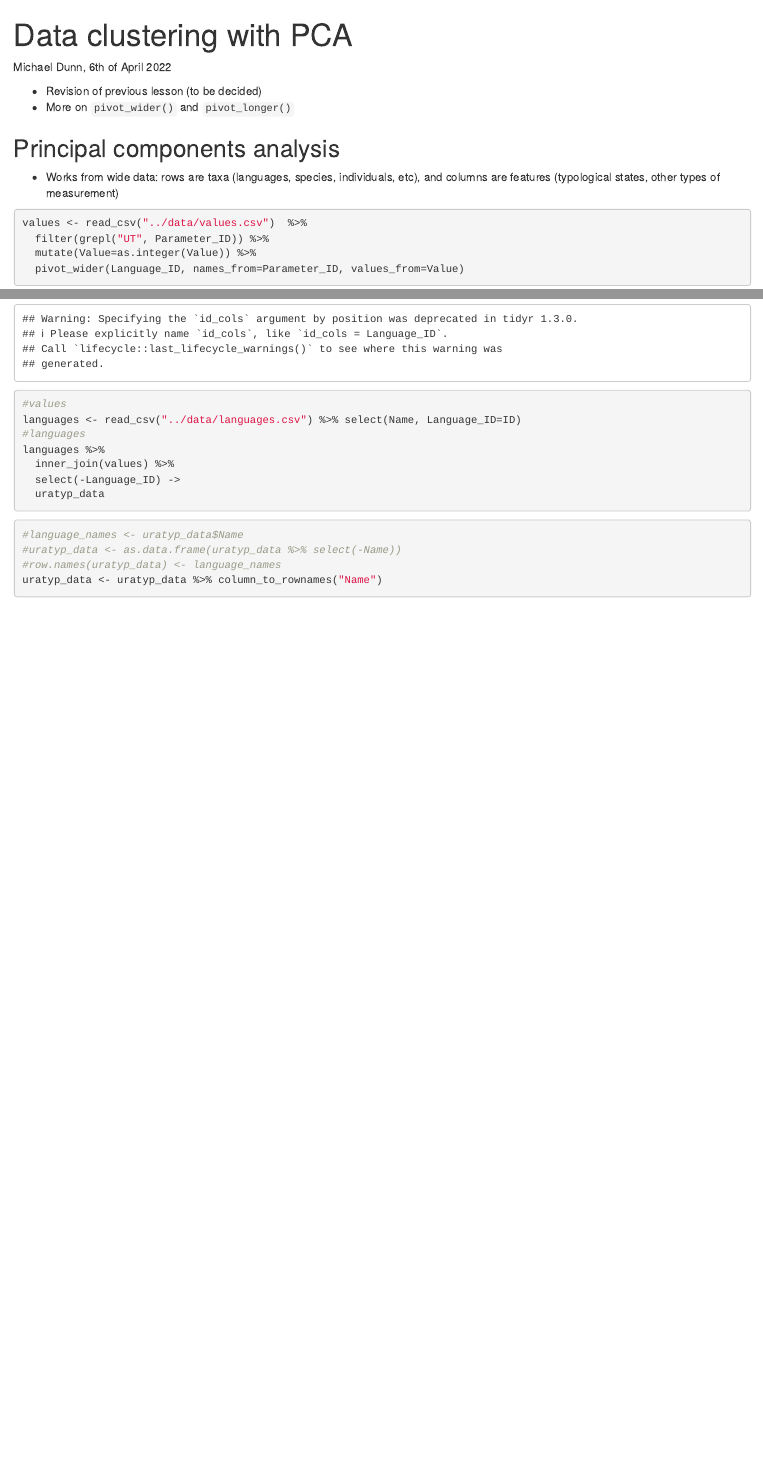
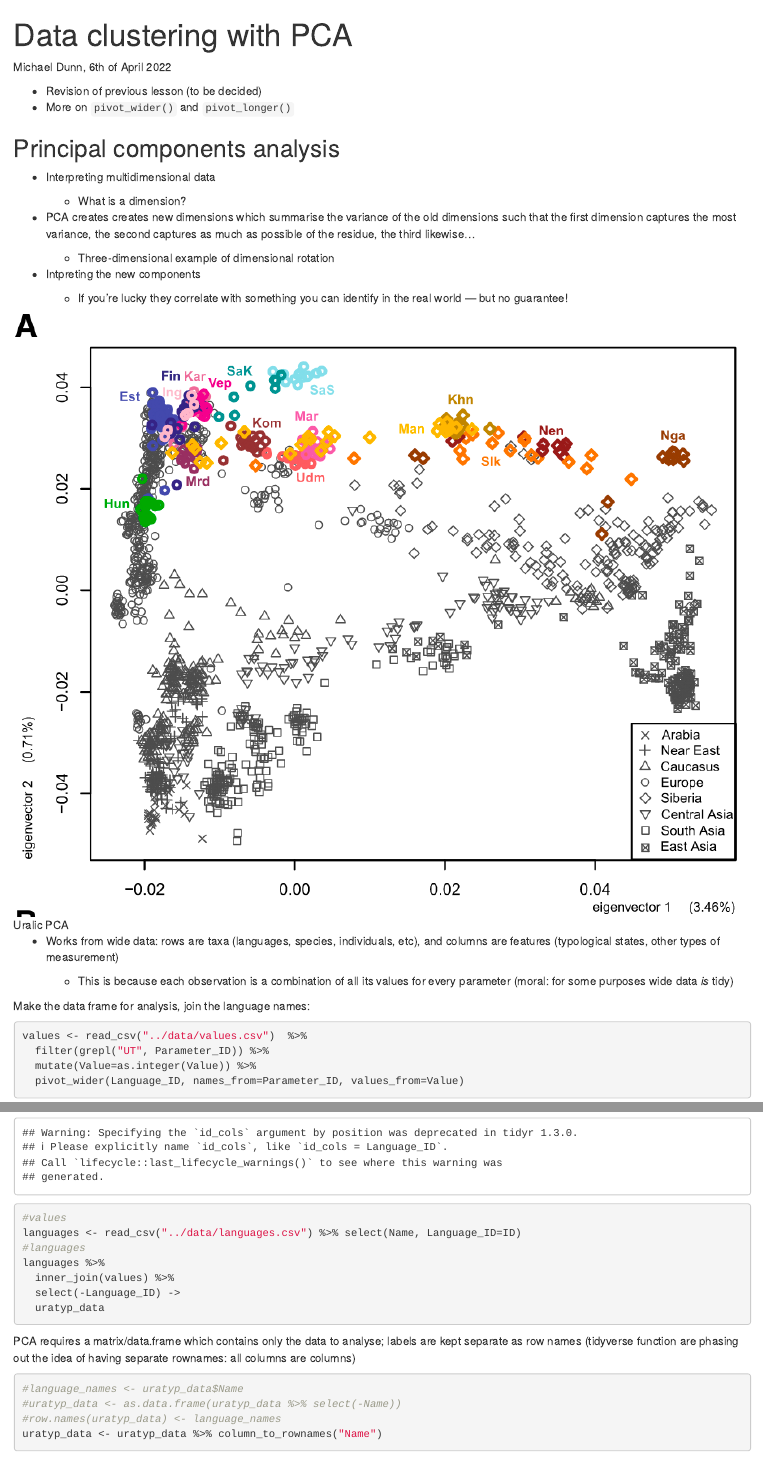
Before and after one commit to bedlan/tartu-spring-school-R-workshop-2022, an R Markdown document (Day2/Clustering-Michael.Rmd): the page in a window 1100 px wide, from its top, and a second part further down, joined at a grey line. Rendered offline with R 4.5, knitr and Pandoc, with nearby package versions; some code elsewhere in the file could not run offline; common packages that the code uses without loading them are loaded.

Commit message:
Illustrate PCA

````diff
--- a/Day2/Clustering-Michael.Rmd
+++ b/Day2/Clustering-Michael.Rmd
@@ -12,8 +12,25 @@ Michael Dunn, 6th of April 2022
 
 ## Principal components analysis
 
+- Interpreting multidimensional data
+
+  * What is a dimension?
+
+- PCA creates creates new dimensions which summarise the variance of the old dimensions such that the first dimension captures the most variance, the second captures as much as possible of the residue, the third likewise...
+
+  * Three-dimensional example of dimensional rotation
+
+- Intpreting the new components
+
+  * If you're lucky they correlate with something you can identify in the real world — but no guarantee!
+
+![Uralic PCA](./figures/Uralic-PCA.png)
+
 - Works from wide data: rows are taxa (languages, species, individuals, etc), and columns are features (typological states, other types of measurement)
 
+  * This is because each observation is a combination of all its values for every parameter (moral: for some purposes wide data *is* tidy)
+
+Make the data frame for analysis, join the language names:
 ```{r message=FALSE}
 values <- read_csv("../data/values.csv")  %>%
   filter(grepl("UT", Parameter_ID)) %>%
@@ -27,6 +44,8 @@ languages %>%
   select(-Language_ID) ->
   uratyp_data
 ```
+
+PCA requires a matrix/data.frame which contains only the data to analyse; labels are kept separate as row names (tidyverse function are phasing out the idea of having separate rownames: all columns are columns)
 ```{r}
 #language_names <- uratyp_data$Name
 #uratyp_data <- as.data.frame(uratyp_data %>% select(-Name))
````
Also changed, not shown: Day2/figures/Uralic-PCA.png (added), Day2/Clustering-Michael.Rmd (10 more changed lines).
